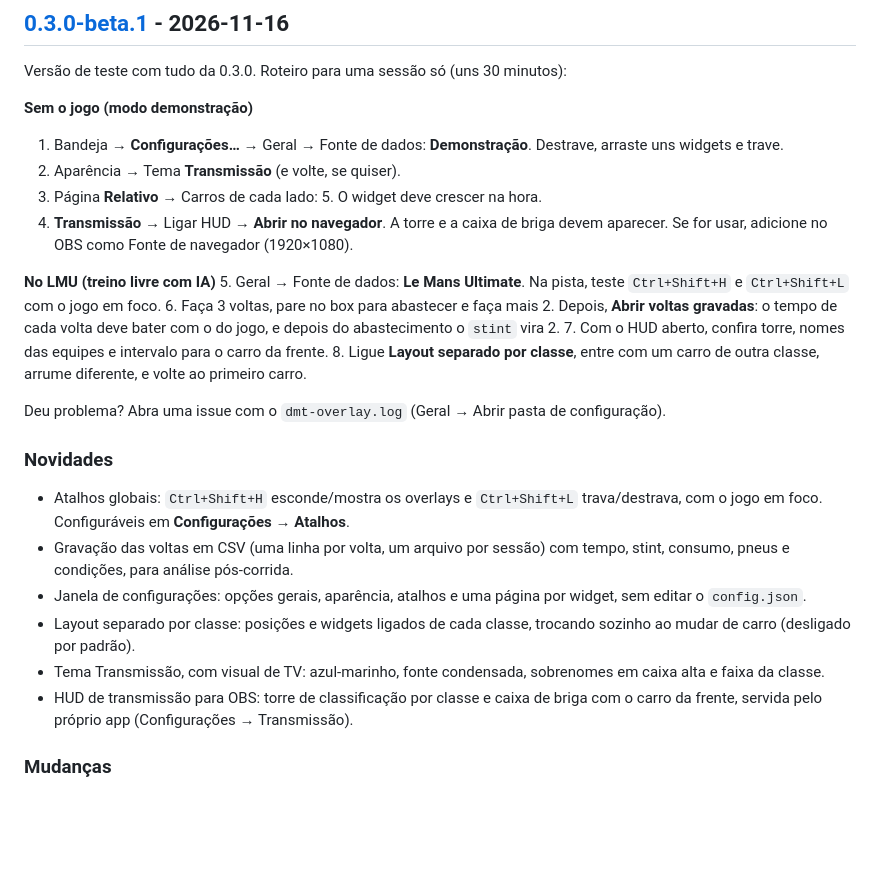
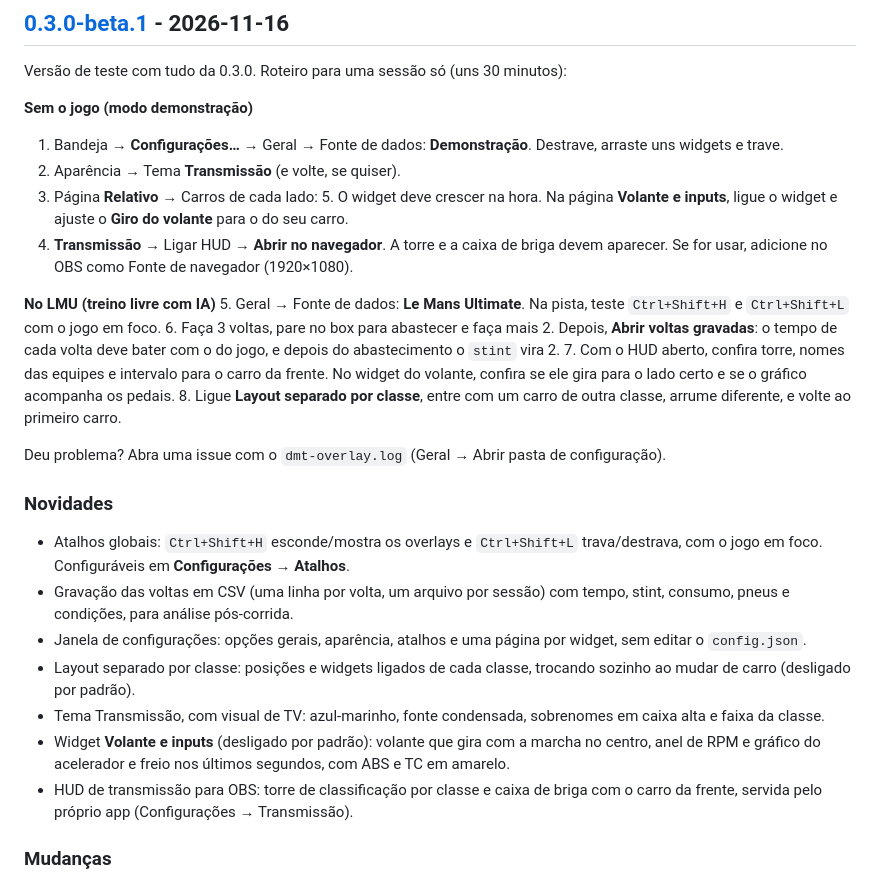
Before and after one commit to Vinii225/dmt-overlay, a Markdown page: CHANGELOG.md, the part around the change. GitHub-like rendering; blank space fills up the shorter version.

```diff
--- a/CHANGELOG.md
+++ b/CHANGELOG.md
@@ -12,12 +12,14 @@ Versão de teste com tudo da 0.3.0. Roteiro para uma sessão só (uns 30 minutos
 1. Bandeja → **Configurações…** → Geral → Fonte de dados: **Demonstração**. Destrave, arraste uns widgets e trave.
 2. Aparência → Tema **Transmissão** (e volte, se quiser).
 3. Página **Relativo** → Carros de cada lado: 5. O widget deve crescer na hora.
+   Na página **Volante e inputs**, ligue o widget e ajuste o **Giro do volante** para o do seu carro.
 4. **Transmissão** → Ligar HUD → **Abrir no navegador**. A torre e a caixa de briga devem aparecer. Se for usar, adicione no OBS como Fonte de navegador (1920×1080).
 
 **No LMU (treino livre com IA)**
 5. Geral → Fonte de dados: **Le Mans Ultimate**. Na pista, teste `Ctrl+Shift+H` e `Ctrl+Shift+L` com o jogo em foco.
 6. Faça 3 voltas, pare no box para abastecer e faça mais 2. Depois, **Abrir voltas gravadas**: o tempo de cada volta deve bater com o do jogo, e depois do abastecimento o `stint` vira 2.
 7. Com o HUD aberto, confira torre, nomes das equipes e intervalo para o carro da frente.
+   No widget do volante, confira se ele gira para o lado certo e se o gráfico acompanha os pedais.
 8. Ligue **Layout separado por classe**, entre com um carro de outra classe, arrume diferente, e volte ao primeiro carro.
 
 Deu problema? Abra uma issue com o `dmt-overlay.log` (Geral → Abrir pasta de configuração).
@@ -29,6 +31,7 @@ Deu problema? Abra uma issue com o `dmt-overlay.log` (Geral → Abrir pasta de c
 - Janela de configurações: opções gerais, aparência, atalhos e uma página por widget, sem editar o `config.json`.
 - Layout separado por classe: posições e widgets ligados de cada classe, trocando sozinho ao mudar de carro (desligado por padrão).
 - Tema Transmissão, com visual de TV: azul-marinho, fonte condensada, sobrenomes em caixa alta e faixa da classe.
+- Widget **Volante e inputs** (desligado por padrão): volante que gira com a marcha no centro, anel de RPM e gráfico do acelerador e freio nos últimos segundos, com ABS e TC em amarelo.
 - HUD de transmissão para OBS: torre de classificação por classe e caixa de briga com o carro da frente, servida pelo próprio app (Configurações → Transmissão).
 
 ### Mudanças
```
Also changed, not shown: README.md (+1 -0 lines), docs/previa.png, 4 other files.
